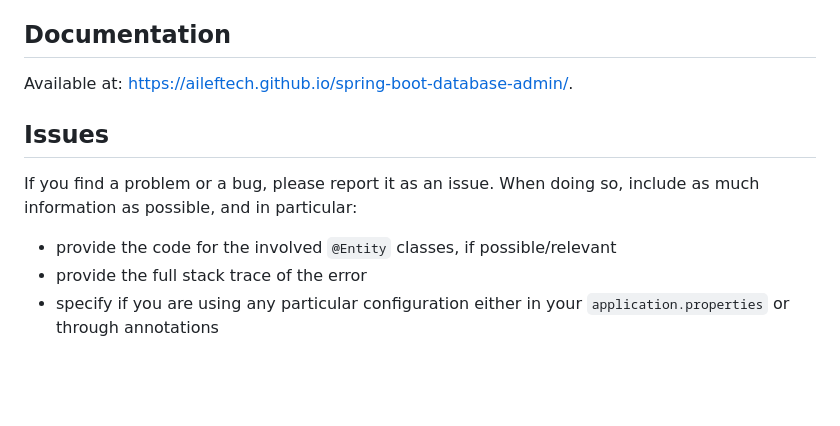
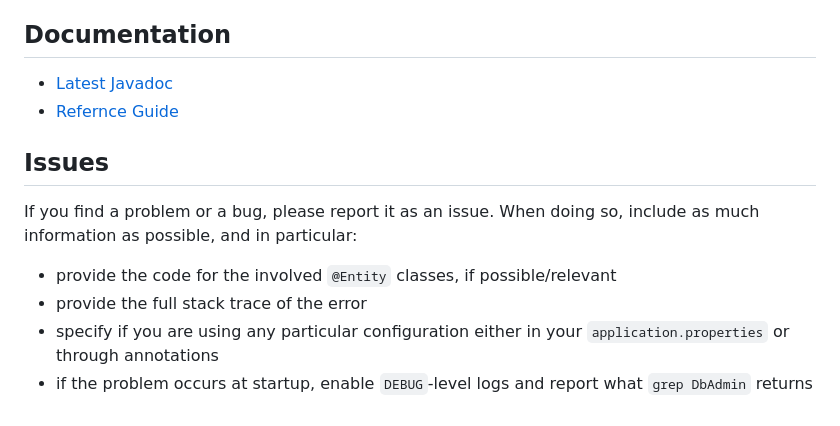
Before and after one commit to aileftech/snap-admin, a Markdown page: README.md, the part around the change. Rendered like a GitHub page; blank space fills up the shorter version.

```diff
--- a/README.md
+++ b/README.md
@@ -86,7 +86,8 @@ This will autoconfigure Spring Boot Database Admin when your application starts.
 
 ## Documentation
 
-Available at: https://aileftech.github.io/spring-boot-database-admin/.
+* [Latest Javadoc](https://javadoc.io/doc/tech.ailef/spring-boot-db-admin)
+* [Refernce Guide](https://aileftech.github.io/spring-boot-database-admin/)
 
 ## Issues
 
@@ -95,3 +96,4 @@ If you find a problem or a bug, please report it as an issue. When doing so, inc
  * provide the code for the involved `@Entity` classes, if possible/relevant
  * provide the full stack trace of the error
  * specify if you are using any particular configuration either in your `application.properties` or through annotations
+ * if the problem occurs at startup, enable `DEBUG`-level logs and report what `grep DbAdmin` returns
```
